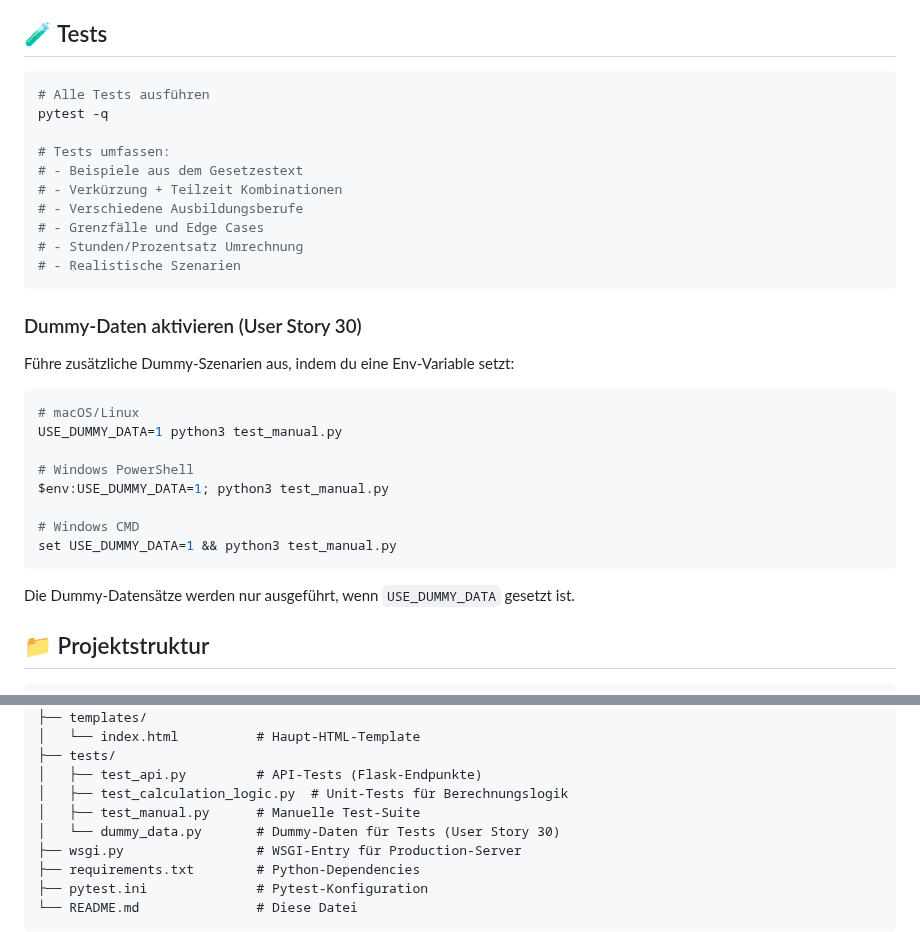
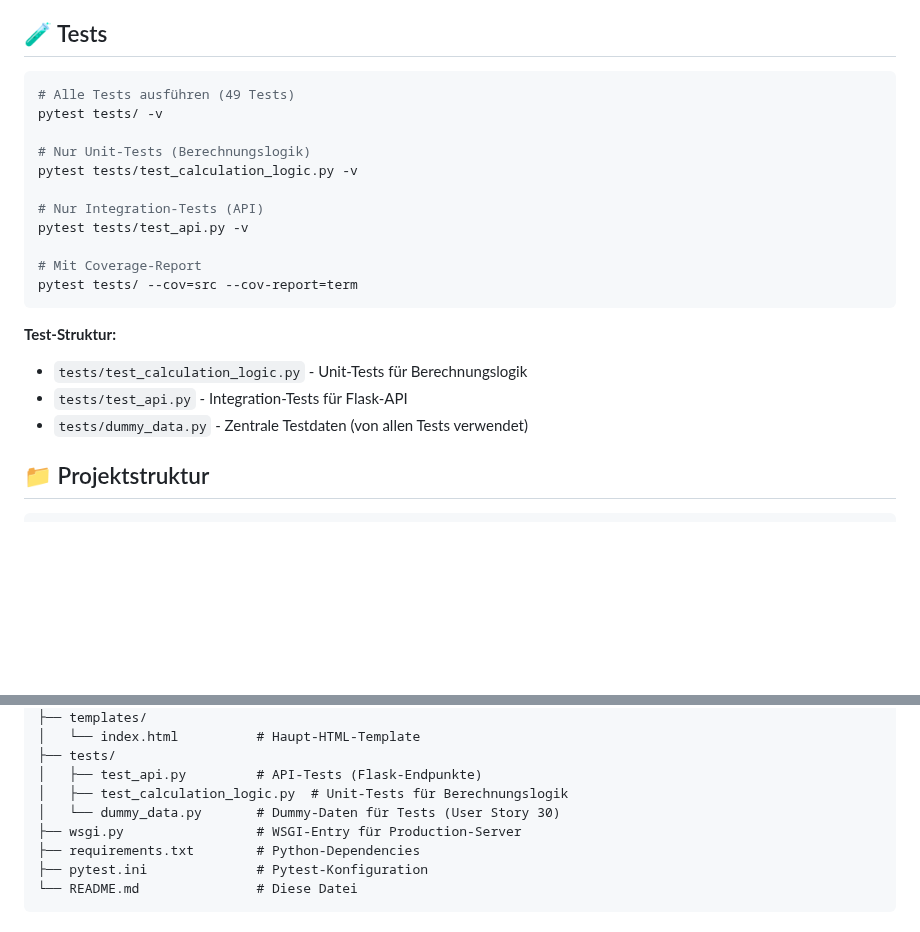
Before and after one commit to rbatmaz69/Teilzeitausbildungsrechner, a Markdown page: README.md, 2 parts joined by grey strips. GitHub-like rendering; blank space fills up the shorter version.

Commit message:
Change test instructions in README.md

````diff
--- a/README.md
+++ b/README.md
@@ -146,34 +146,23 @@ ergebnis = calculate_gesamtdauer(
 ## 🧪 Tests
 
 ```bash
-# Alle Tests ausführen
-pytest -q
+# Alle Tests ausführen (49 Tests)
+pytest tests/ -v
 
-# Tests umfassen:
-# - Beispiele aus dem Gesetzestext
-# - Verkürzung + Teilzeit Kombinationen
-# - Verschiedene Ausbildungsberufe
-# - Grenzfälle und Edge Cases
-# - Stunden/Prozentsatz Umrechnung
-# - Realistische Szenarien
+# Nur Unit-Tests (Berechnungslogik)
+pytest tests/test_calculation_logic.py -v
+
+# Nur Integration-Tests (API)
+pytest tests/test_api.py -v
+
+# Mit Coverage-Report
+pytest tests/ --cov=src --cov-report=term
 ```
 
-### Dummy-Daten aktivieren (User Story 30)
-
-Führe zusätzliche Dummy-Szenarien aus, indem du eine Env-Variable setzt:
-
-```bash
-# macOS/Linux
-USE_DUMMY_DATA=1 python3 test_manual.py
-
-# Windows PowerShell
-$env:USE_DUMMY_DATA=1; python3 test_manual.py
-
-# Windows CMD
-set USE_DUMMY_DATA=1 && python3 test_manual.py
-```
-
-Die Dummy-Datensätze werden nur ausgeführt, wenn `USE_DUMMY_DATA` gesetzt ist.
+**Test-Struktur:**
+- `tests/test_calculation_logic.py` - Unit-Tests für Berechnungslogik
+- `tests/test_api.py` - Integration-Tests für Flask-API
+- `tests/dummy_data.py` - Zentrale Testdaten (von allen Tests verwendet)
 
 ## 📁 Projektstruktur
 
@@ -193,7 +182,6 @@ group-04/
 ├── tests/
 │   ├── test_api.py         # API-Tests (Flask-Endpunkte)
 │   ├── test_calculation_logic.py  # Unit-Tests für Berechnungslogik
-│   ├── test_manual.py      # Manuelle Test-Suite
 │   └── dummy_data.py       # Dummy-Daten für Tests (User Story 30)
 ├── wsgi.py                 # WSGI-Entry für Production-Server
 ├── requirements.txt        # Python-Dependencies
````
